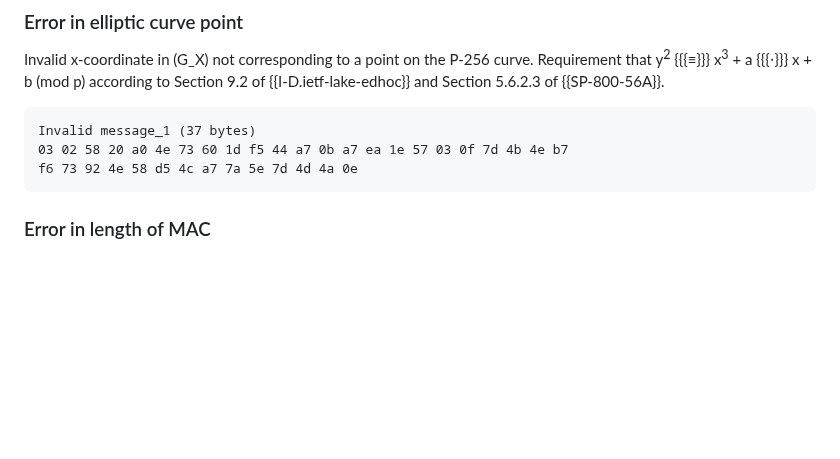
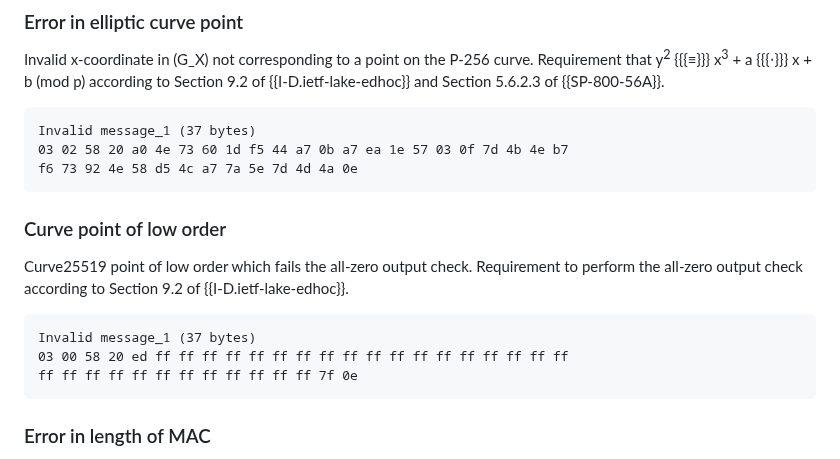
Before and after one commit to lake-wg/edhoc, a Markdown page: draft-ietf-lake-traces.md, the part around the change. Drawn GitHub-style; blank space fills up the shorter version.

Commit message:
all-zero example

```diff
--- a/draft-ietf-lake-traces.md
+++ b/draft-ietf-lake-traces.md
@@ -2952,6 +2952,15 @@ Invalid message_1 (37 bytes)
 f6 73 92 4e 58 d5 4c a7 7a 5e 7d 4d 4a 0e
 ~~~~~~~~
 
+### Curve point of low order
+
+Curve25519 point of low order which fails the all-zero output check. Requirement to perform the all-zero output check according to Section 9.2 of {{I-D.ietf-lake-edhoc}}.
+
+~~~~~~~~
+Invalid message_1 (37 bytes)
+03 00 58 20 ed ff ff ff ff ff ff ff ff ff ff ff ff ff ff ff ff ff ff
+ff ff ff ff ff ff ff ff ff ff ff ff 7f 0e
+~~~~~~~~
 
 ### Error in length of MAC
 
```
